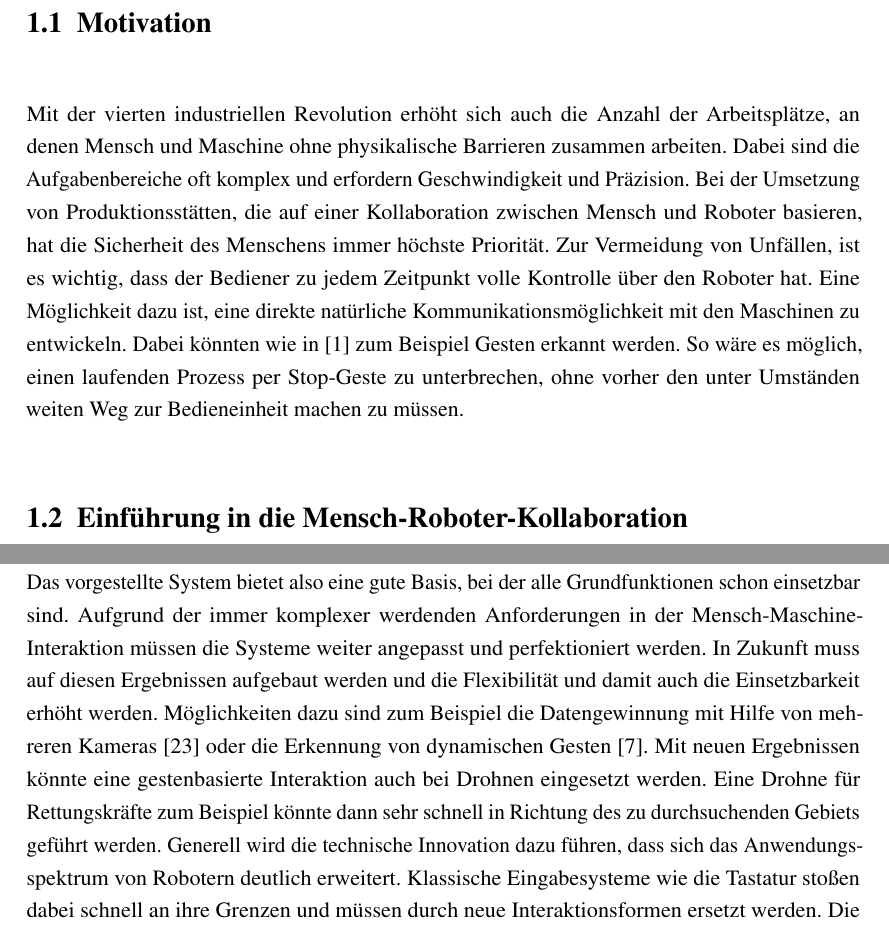
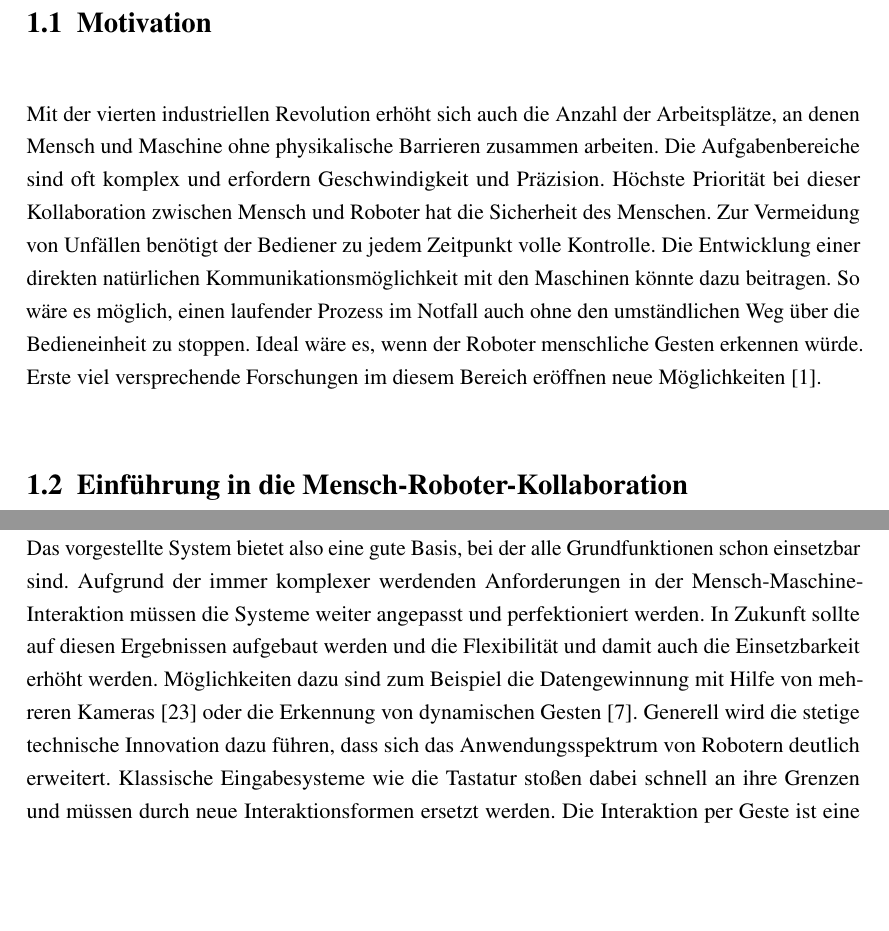
Before and after one commit to janisfb/Proseminar, a LaTeX thesis (main.tex, which reads kapitel/einleitung.tex, kapitel/schlussteil.tex): two parts of pages 3 and 17 of 21, joined at a grey line, cut so that both start at the same text, the shorter picture padded with empty space. Compiled offline with pdfLaTeX.

Commit message:
Finale Anpassungen #2

```diff
--- a/kapitel/einleitung.tex
+++ b/kapitel/einleitung.tex
@@ -1,7 +1,7 @@
 \chapter{Einleitung}
 
 \section{Motivation}
-Mit der vierten industriellen Revolution erhöht sich auch die Anzahl der Arbeitsplätze, an denen Mensch und Maschine ohne physikalische Barrieren zusammen arbeiten. Dabei sind die Aufgabenbereiche oft komplex und erfordern Geschwindigkeit und Präzision. Bei der Umsetzung von Produktionsstätten, die auf einer Kollaboration zwischen Mensch und Roboter basieren, hat die Sicherheit des Menschens immer höchste Priorität. Zur Vermeidung von Unfällen, ist es wichtig, dass der Bediener zu jedem Zeitpunkt volle Kontrolle über den Roboter hat. Eine Möglichkeit dazu ist, eine direkte natürliche Kommunikationsmöglichkeit mit den Maschinen zu entwickeln. Dabei könnten wie in~\cite{flexibleSystem} zum Beispiel Gesten erkannt werden. So wäre es möglich, einen laufenden Prozess per Stop-Geste zu unterbrechen, ohne vorher den unter Umständen weiten Weg zur Bedieneinheit machen zu müssen.
+Mit der vierten industriellen Revolution erhöht sich auch die Anzahl der Arbeitsplätze, an denen Mensch und Maschine ohne physikalische Barrieren zusammen arbeiten. Die Aufgabenbereiche sind oft komplex und erfordern Geschwindigkeit und Präzision. Höchste Priorität bei dieser Kollaboration zwischen Mensch und Roboter hat die Sicherheit des Menschen. Zur Vermeidung von Unfällen benötigt der Bediener zu jedem Zeitpunkt volle Kontrolle. Die Entwicklung einer direkten natürlichen Kommunikationsmöglichkeit mit den Maschinen könnte dazu beitragen. So wäre es möglich, einen laufender Prozess im Notfall auch ohne den umständlichen Weg über die Bedieneinheit zu stoppen. Ideal wäre es, wenn der Roboter menschliche Gesten erkennen würde. Erste viel versprechende Forschungen im diesem Bereich eröffnen neue Möglichkeiten~\cite{flexibleSystem}.
 
 \section{Einführung in die Mensch-Roboter-Kollaboration}
 Industrieroboter werden schon seit Jahrzehnten weltweit in der Massenproduktion eingesetzt. Die Roboter führen Aufgaben automatisiert durch und erhöhen die Effizienz von Konstruktionsstätten erheblich. Gerade bei der klassischen Serienproduktion, wie zum Beispiel in der Automobilindustrie, ist eine konkurrenzfähige Fabrik nicht mehr ohne Industrieroboter möglich. Allerdings kommen diese Systeme an ihre Grenzen, wenn es eine Veränderung im Produktionsprozess gibt. Für Kleinserien ist eine vollautomatisierte Produktion oft nicht wirtschaftlich, da die Anschaffung von Sensorsystemen oder die häufige Neukalibrierung zu kostenintensiv sind. Robotersysteme, die anpassungsfähig sind und bei minimalen Veränderungen im Ablauf keine Neuentwicklung benötigen, sind also durch herkömmliche Systeme nicht möglich. Mit der Einführung der Mensch-Roboter-Kollaboration konnte genau auf diese Probleme eingegangen werden. Die Grundidee einer solchen Zusammenarbeit zwischen Mensch und Maschine ist, dass beide Parteien ihre jeweiligen Stärken nutzen und so das Einsatzspektrum von Robotern deutlich erhöhen können.~\cite{ObererTreitz.2019} Beim Menschen sind beispielsweise die Auge-Hand-Koordination oder die Fähigkeit zur selbstständigen Problemlösung besonders ausgeprägt. Ein Roboter beherrscht Präzision und Ermüdungsfreiheit deutlich besser.~\cite{fraunhoferMRK}
--- a/kapitel/schlussteil.tex
+++ b/kapitel/schlussteil.tex
@@ -5,4 +5,4 @@ Die in dieser Arbeit vorgestellte Methode ist eine kamerabasierte Gestenerkennun
 
 Allerdings werden Roboter in vielen unterschiedlichen Anwendungsgebieten eingesetzt. Ein flexibles System der Gestenerkennung sollte in jedem dieser Einsatzszenarien mit möglichst geringen Anpassungen funktionieren. Ein Problem des in dieser Arbeit vorgestellten Systems ist, dass die Erkennung nur mit relativ geringer Entfernung zuverlässige Ergebnisse liefert. Weiterhin konnte festgestellt werden, dass der Einsatz bei mobilen Robotern zu Schwierigkeiten führen könnte.
 
-Das vorgestellte System bietet also eine gute Basis, bei der alle Grundfunktionen schon einsetzbar sind. Aufgrund der immer komplexer werdenden Anforderungen in der Mensch-Maschine-Interaktion müssen die Systeme weiter angepasst und perfektioniert werden. In Zukunft muss auf diesen Ergebnissen aufgebaut werden und die Flexibilität und damit auch die Einsetzbarkeit erhöht werden. Möglichkeiten dazu sind zum Beispiel die Datengewinnung mit Hilfe von mehreren Kameras~\cite{multipleDepthCameras} oder die Erkennung von dynamischen Gesten~\cite{hiddenMarkov}. Mit neuen Ergebnissen könnte eine gestenbasierte Interaktion auch bei Drohnen eingesetzt werden. Eine Drohne für Rettungskräfte zum Beispiel könnte dann sehr schnell in Richtung des zu durchsuchenden Gebiets geführt werden. Generell wird die technische Innovation dazu führen, dass sich das Anwendungsspektrum von Robotern deutlich erweitert. Klassische Eingabesysteme wie die Tastatur stoßen dabei schnell an ihre Grenzen und müssen durch neue Interaktionsformen ersetzt werden. Die Interaktion per Geste ist eine zukunftsfähige Technik, die eine immer größer werdende Rolle spielen wird.
+Das vorgestellte System bietet also eine gute Basis, bei der alle Grundfunktionen schon einsetzbar sind. Aufgrund der immer komplexer werdenden Anforderungen in der Mensch-Maschine-Interaktion müssen die Systeme weiter angepasst und perfektioniert werden. In Zukunft sollte auf diesen Ergebnissen aufgebaut werden und die Flexibilität und damit auch die Einsetzbarkeit erhöht werden. Möglichkeiten dazu sind zum Beispiel die Datengewinnung mit Hilfe von mehreren Kameras~\cite{multipleDepthCameras} oder die Erkennung von dynamischen Gesten~\cite{hiddenMarkov}. Generell wird die stetige technische Innovation dazu führen, dass sich das Anwendungsspektrum von Robotern deutlich erweitert. Klassische Eingabesysteme wie die Tastatur stoßen dabei schnell an ihre Grenzen und müssen durch neue Interaktionsformen ersetzt werden. Die Interaktion per Geste ist eine zukunftsfähige Technik, die eine immer größer werdende Rolle spielen wird.
```
